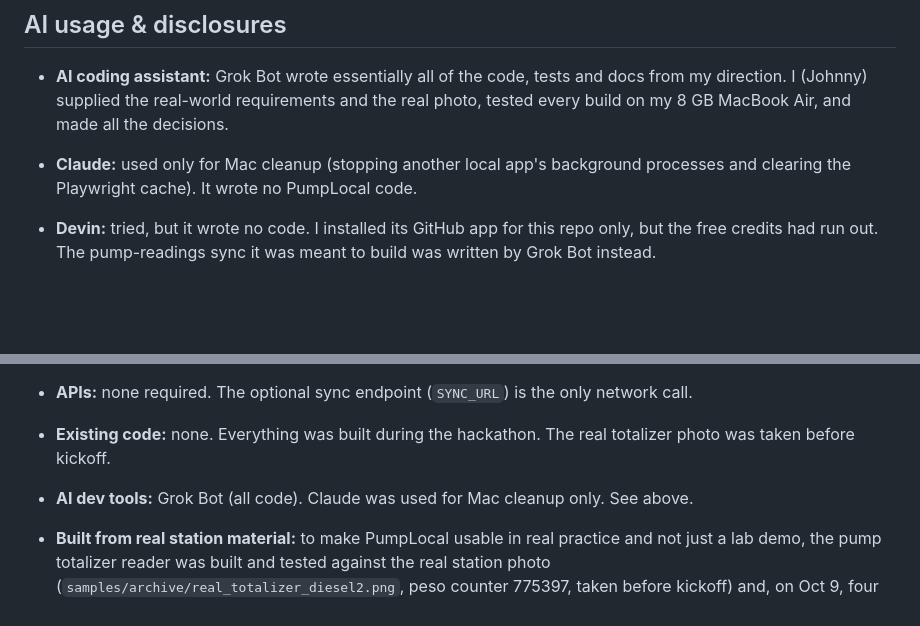
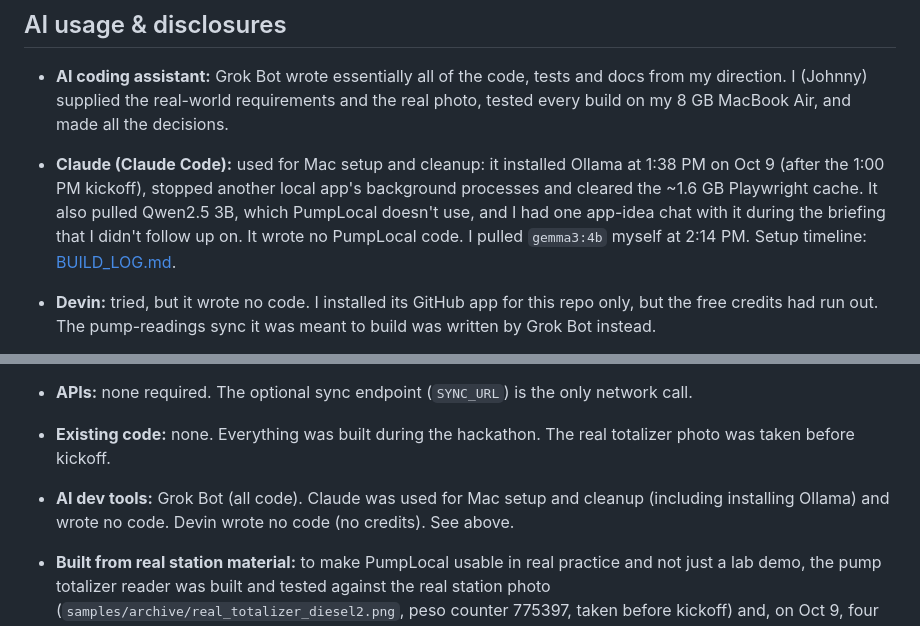
Before and after one commit to bodegasjohnny-sketch/pumplocal, a Markdown page: README.md, 2 parts joined by grey strips. Rendered like a GitHub page; blank space fills up the shorter version.

Commit message:
Docs: setup timeline and Claude disclosure

```diff
--- a/README.md
+++ b/README.md
@@ -139,7 +139,7 @@ If Ollama isn't running, the app still works. On a Mac, photos are still read by
 ## AI usage & disclosures
 
 - **AI coding assistant:** Grok Bot wrote essentially all of the code, tests and docs from my direction. I (Johnny) supplied the real-world requirements and the real photo, tested every build on my 8 GB MacBook Air, and made all the decisions.
-- **Claude:** used only for Mac cleanup (stopping another local app's background processes and clearing the Playwright cache). It wrote no PumpLocal code.
+- **Claude (Claude Code):** used for Mac setup and cleanup: it installed Ollama at 1:38 PM on Oct 9 (after the 1:00 PM kickoff), stopped another local app's background processes and cleared the ~1.6 GB Playwright cache. It also pulled Qwen2.5 3B, which PumpLocal doesn't use, and I had one app-idea chat with it during the briefing that I didn't follow up on. It wrote no PumpLocal code. I pulled `gemma3:4b` myself at 2:14 PM. Setup timeline: [BUILD_LOG.md](BUILD_LOG.md#problems-i-hit-in-order).
 - **Devin:** tried, but it wrote no code. I installed its GitHub app for this repo only, but the free credits had run out. The pump-readings sync it was meant to build was written by Grok Bot instead.
 - **AI inside the app:** both models run on-device (see below). AI only reads photos and writes short explanations. All math is done in code.
 - Details and the timeline: [BUILD_LOG.md](BUILD_LOG.md).
@@ -148,7 +148,7 @@ If Ollama isn't running, the app still works. On a Mac, photos are still read by
 - **Stack:** Python 3 standard library (`http.server`, `sqlite3`, `urllib`, `decimal`, `subprocess`), Swift (a small OCR helper, `ocr/ocr.swift`, using Apple's Vision, ImageIO and Foundation frameworks), SQLite, and vanilla HTML/CSS/JS in a single page. Pillow is used only to generate the synthetic sample images (`samples/make_samples.py`) and isn't needed to run the app.
 - **APIs:** none required. The optional sync endpoint (`SYNC_URL`) is the only network call.
 - **Existing code:** none. Everything was built during the hackathon. The real totalizer photo was taken before kickoff.
-- **AI dev tools:** Grok Bot (all code). Claude was used for Mac cleanup only. See above.
+- **AI dev tools:** Grok Bot (all code). Claude was used for Mac setup and cleanup (including installing Ollama) and wrote no code. Devin wrote no code (no credits). See above.
 - **Built from real station material:** to make PumpLocal usable in real practice and not just a lab demo, the pump totalizer reader was built and tested against the real station photo (`samples/archive/real_totalizer_diesel2.png`, peso counter 775397, taken before kickoff) and, on Oct 9, four real photos of the Premium 3 pump (`samples/real_premium3/`: "2.Money All" pesos, "1.Report Oil" liters with decimals). Tesseract on the build box can't read that blue dot-matrix LCD, so their OCR fixtures are hand-made from the photos in Apple Vision's line format. The Shift Closing Slip and the Cash tab fields were designed from the layout of Johnny's real handwritten closing sheet. That sheet itself was not OCR-tested (the closing-sheet upload in Johnny's test was the synthetic typed sample), and it is not in the repo.
 - **Sample images:** the sale photos (Diesel meter, Unleaded meter, Diesel receipt) and the closing slip are synthetic, computer-generated (not photos of real pumps or receipts). **Real photos:** the four Premium 3 totalizer screens (`samples/real_premium3/`, all readings real, uploaded by hand on Demo Day) and, kept in `samples/archive/` and no longer in the demo, the Diesel 2 photo (only its peso reading 775397 is real; the Diesel 2 liter readings and closing screens there are synthetic). **Demo data:** the Premium logbook batch (labeled "Sample sales (demo)"), discounts, credit sales and expenses. On Demo Day: "Pump readings: real photos. Sales: sample data. Gap is a demo, not a real station shortage."
 - **Prices:** the demo uses the real JCB pump prices as of Oct 9, 2026 (Premium ₱85.90, Unleaded ₱85.40, Diesel ₱94.50). On every sample and seeded sale, liters × price = amount, rounded half-up.
```
Also changed, not shown: BUILD_LOG.md (+8 -1 lines), JUDGES_CHEATSHEET.md (+4 -1 lines).
